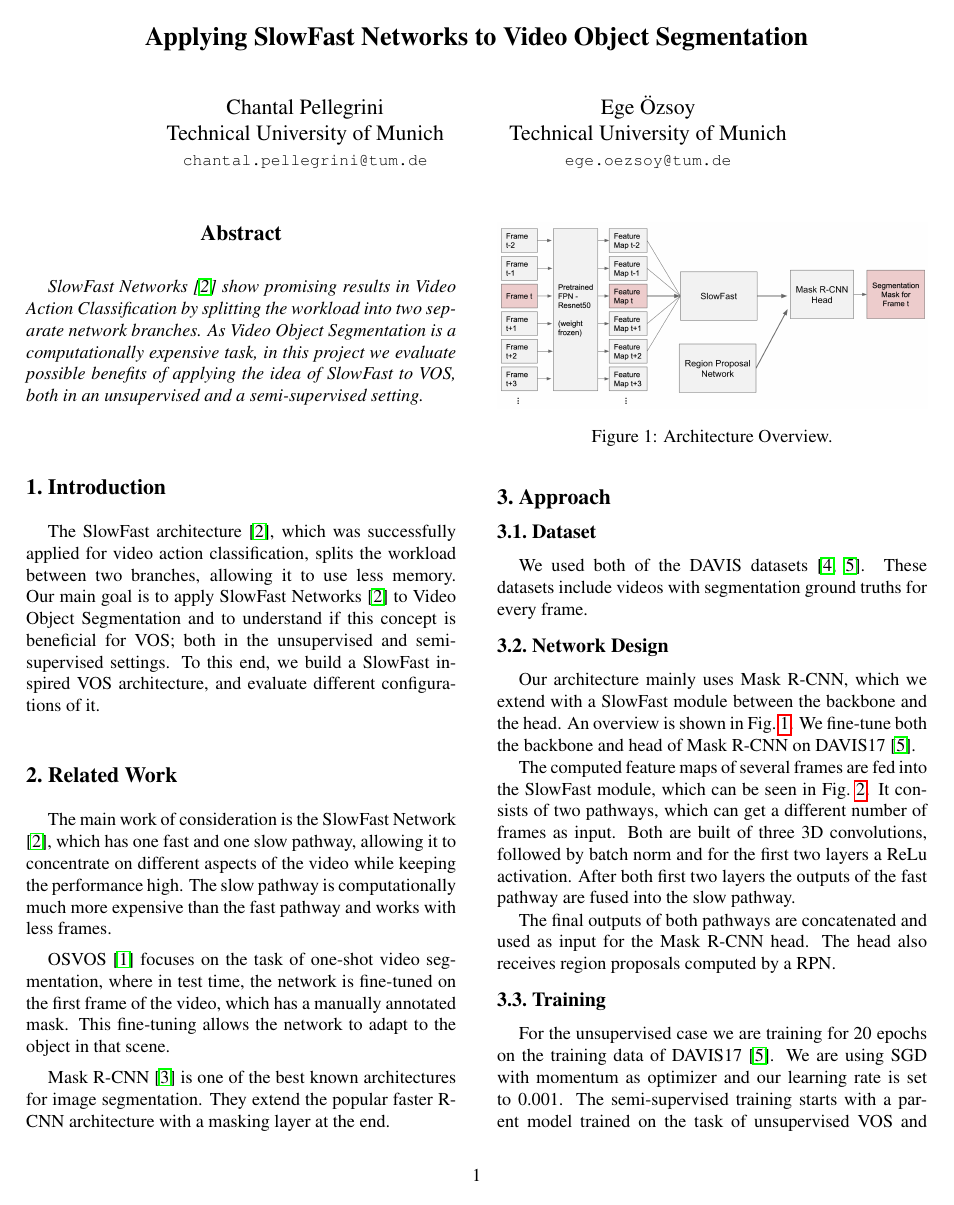
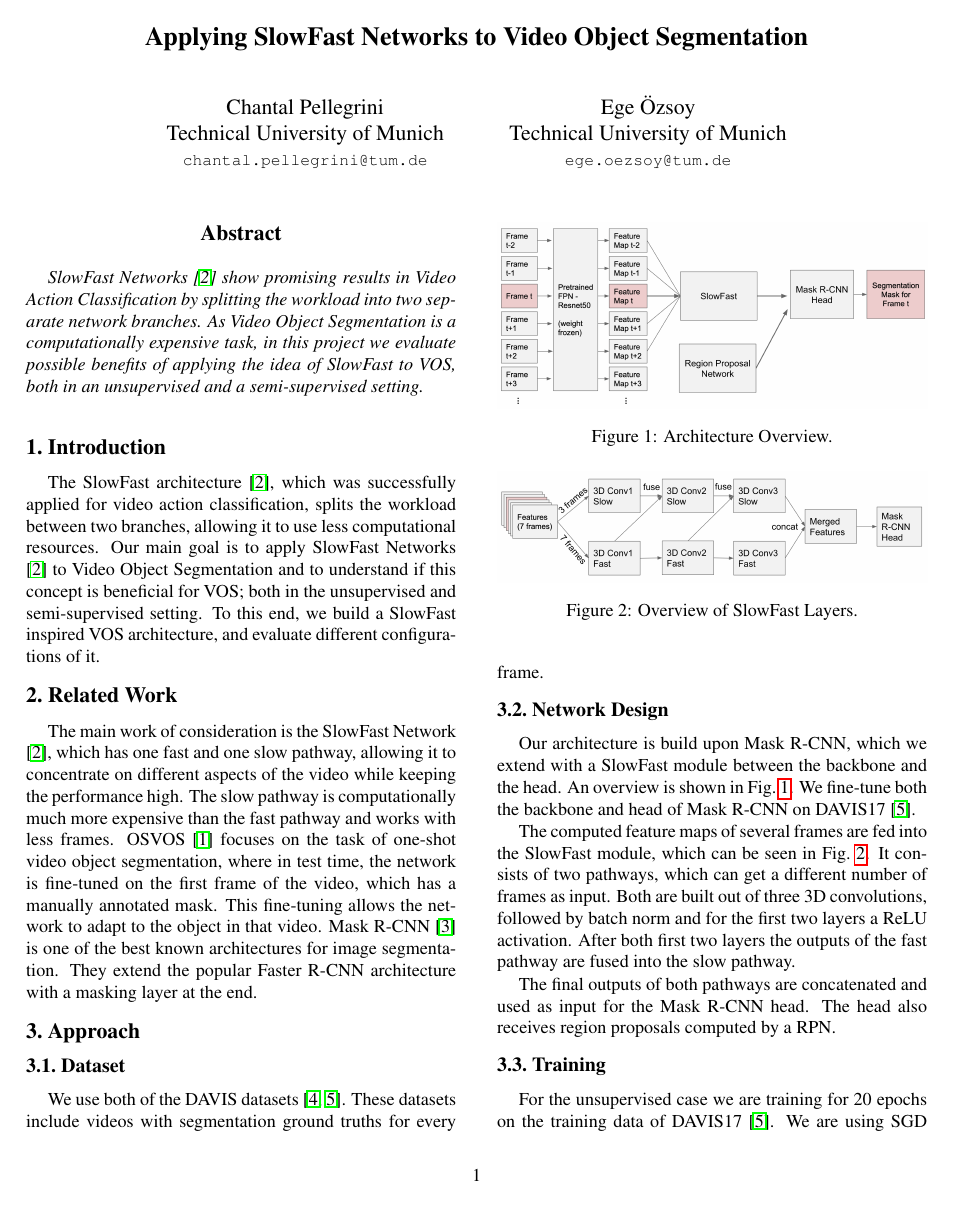
Before and after one commit to ChantalMP/Applying-SlowFast-networks-to-video-object-segmentation, a LaTeX paper (final_report/egpaper_final.tex, which reads final_report/chapters/approach.tex, final_report/chapters/introduction.tex, final_report/chapters/related_work.tex): page 1 of 3. Compiled offline with pdfLaTeX.

Commit message:
- corrections in report

```diff
--- a/final_report/chapters/approach.tex
+++ b/final_report/chapters/approach.tex
@@ -1,11 +1,11 @@
 % !TeX spellcheck = en_US
 \section{Approach}
 \subsection{Dataset}
-We used both of the DAVIS datasets \cite{davis_2016, davis_2017}. These datasets include videos with segmentation ground truths for every frame.
+We use both of the DAVIS datasets \cite{davis_2016, davis_2017}. These datasets include videos with segmentation ground truths for every frame.
 \subsection{Network Design}
-Our architecture mainly uses Mask R-CNN, which we extend with a SlowFast module between the backbone and the head. An overview is shown in  Fig.~\ref{architecture}. We fine-tune both the backbone and head of Mask R-CNN on DAVIS17 \cite{davis_2017}.
+Our architecture is build upon Mask R-CNN, which we extend with a SlowFast module between the backbone and the head. An overview is shown in  Fig.~\ref{architecture}. We fine-tune both the backbone and head of Mask R-CNN on DAVIS17 \cite{davis_2017}.
 
-The computed feature maps of several frames are fed into the SlowFast module, which can be seen in Fig.~\ref{slowfast}. It consists of two pathways, which can get a different number of frames as input. Both are built of three 3D convolutions, followed by batch norm and for the first two layers a ReLu activation. After both first two layers the outputs of the fast pathway are fused into the slow pathway.
+The computed feature maps of several frames are fed into the SlowFast module, which can be seen in Fig.~\ref{slowfast}. It consists of two pathways, which can get a different number of frames as input. Both are built out of three 3D convolutions, followed by batch norm and for the first two layers a ReLU activation. After both first two layers the outputs of the fast pathway are fused into the slow pathway.
 
 The final outputs of both pathways are concatenated and used as input for the Mask R-CNN head. The head also receives region proposals computed by a RPN.
 
@@ -23,4 +23,4 @@ The final outputs of both pathways are concatenated and used as input for the Ma
 	\label{slowfast}
 \end{figure}
 \subsection{Training}
-For the unsupervised case we are training for 20 epochs on the training data of DAVIS17 \cite{davis_2017}. We are using SGD with momentum as optimizer and our learning rate is set to 0.001. The semi-supervised training starts with a parent model trained on the task of unsupervised VOS and finetunes this model on specific sequences, resulting in one model per sequence. We are using different augmentations, including Random Horizontal Flip, Rotation of up to 30 degrees, and Scaling of the image.
+For the unsupervised case we are training for 20 epochs on the training data of DAVIS17 \cite{davis_2017}. We are using SGD with momentum as optimizer and our learning rate is set to 0.001. The semi-supervised training starts with a parent model trained on the task of unsupervised VOS and finetunes this model for 2000 iterations on the first frame for each sequence. We are using different augmentations, including Random Horizontal Flip, Rotation of up to 30 degrees, and Scaling of the image.
--- a/final_report/chapters/introduction.tex
+++ b/final_report/chapters/introduction.tex
@@ -1,4 +1,4 @@
 % !TeX spellcheck = en_US
 \section{Introduction}
-The SlowFast architecture \cite{slow_fast}, which was successfully applied for video action classification, splits the workload between two branches, allowing it to use less memory.
-Our main goal is to apply SlowFast Networks \cite{slow_fast}  to Video Object Segmentation and to understand if this concept is beneficial for VOS; both in the unsupervised and semi-supervised settings. To this end, we build a SlowFast inspired VOS architecture, and evaluate different configurations of it.
+The SlowFast architecture \cite{slow_fast}, which was successfully applied for video action classification, splits the workload between two branches, allowing it to use less computational resources.
+Our main goal is to apply SlowFast Networks \cite{slow_fast}  to Video Object Segmentation and to understand if this concept is beneficial for VOS; both in the unsupervised and semi-supervised setting. To this end, we build a SlowFast inspired VOS architecture, and evaluate different configurations of it.
--- a/final_report/chapters/related_work.tex
+++ b/final_report/chapters/related_work.tex
@@ -1,7 +1,3 @@
 % !TeX spellcheck = en_US
 \section{Related Work}
-The main work of consideration is the SlowFast Network \cite{slow_fast}, which has one fast and one slow pathway, allowing it to concentrate on different aspects of the video while keeping the performance high. The slow pathway is computationally much more expensive than the fast pathway and works with less frames.
-
-OSVOS \cite{osvos} focuses on the task of one-shot video segmentation, where in test time, the network is fine-tuned on the first frame of the video, which has a manually annotated mask. This fine-tuning allows the network to adapt to the object in that scene.
-
-Mask R-CNN \cite{mask_rcnn} is one of the best known architectures for image segmentation. They extend the popular faster R-CNN architecture with a masking layer at the end.
+The main work of consideration is the SlowFast Network \cite{slow_fast}, which has one fast and one slow pathway, allowing it to concentrate on different aspects of the video while keeping the performance high. The slow pathway is computationally much more expensive than the fast pathway and works with less frames. OSVOS \cite{osvos} focuses on the task of one-shot video object segmentation, where in test time, the network is fine-tuned on the first frame of the video, which has a manually annotated mask. This fine-tuning allows the network to adapt to the object in that video. Mask R-CNN \cite{mask_rcnn} is one of the best known architectures for image segmentation. They extend the popular Faster R-CNN architecture with a masking layer at the end.
```
Also changed, not shown: final_report/chapters/Conclusion.tex (+1 -1 lines), final_report/chapters/Evaluation.tex (+4 -4 lines), final_report/chapters/Experiments.tex (+3 -3 lines), final_report/egpaper_final.pdf, 3 other files.
